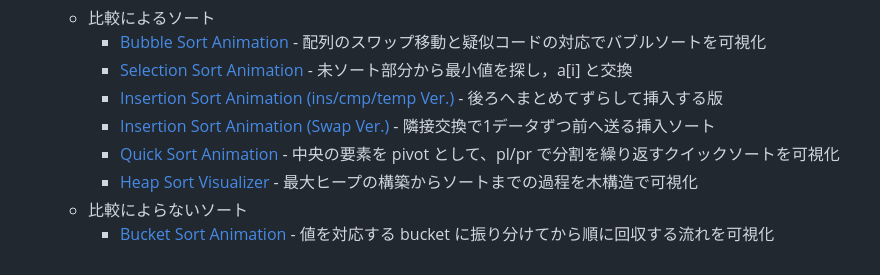
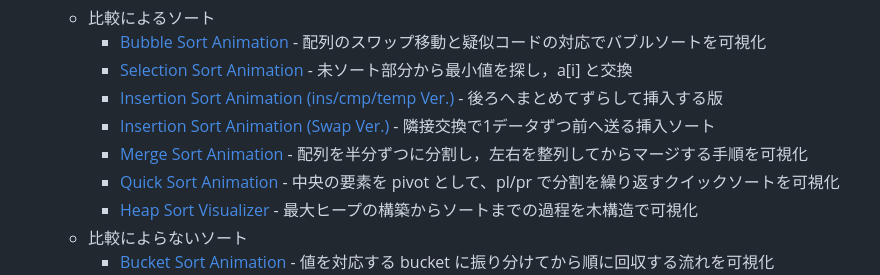
Before and after one commit to jkushida/Web_demo, a Markdown page: README.md, the part around the change. GitHub-like rendering.

Commit message:
README: add merge sort demo link

```diff
--- a/README.md
+++ b/README.md
@@ -41,6 +41,7 @@
     - [Selection Sort Animation](https://jkushida.github.io/Web_demo/DSA/selection-sort-animation.html) - 未ソート部分から最小値を探し，a[i] と交換
     - [Insertion Sort Animation (ins/cmp/temp Ver.)](https://jkushida.github.io/Web_demo/DSA/insertion-sort-shift-animation.html) - 後ろへまとめてずらして挿入する版
     - [Insertion Sort Animation (Swap Ver.)](https://jkushida.github.io/Web_demo/DSA/insertion-sort-animation.html) - 隣接交換で1データずつ前へ送る挿入ソート
+    - [Merge Sort Animation](https://jkushida.github.io/Web_demo/DSA/merge-sort-animation.html) - 配列を半分ずつに分割し，左右を整列してからマージする手順を可視化
     - [Quick Sort Animation](https://jkushida.github.io/Web_demo/DSA/quick-sort-animation.html) - 中央の要素を pivot として、pl/pr で分割を繰り返すクイックソートを可視化
     - [Heap Sort Visualizer](https://jkushida.github.io/Web_demo/DSA/heap-sort.html) - 最大ヒープの構築からソートまでの過程を木構造で可視化
   - 比較によらないソート
```
